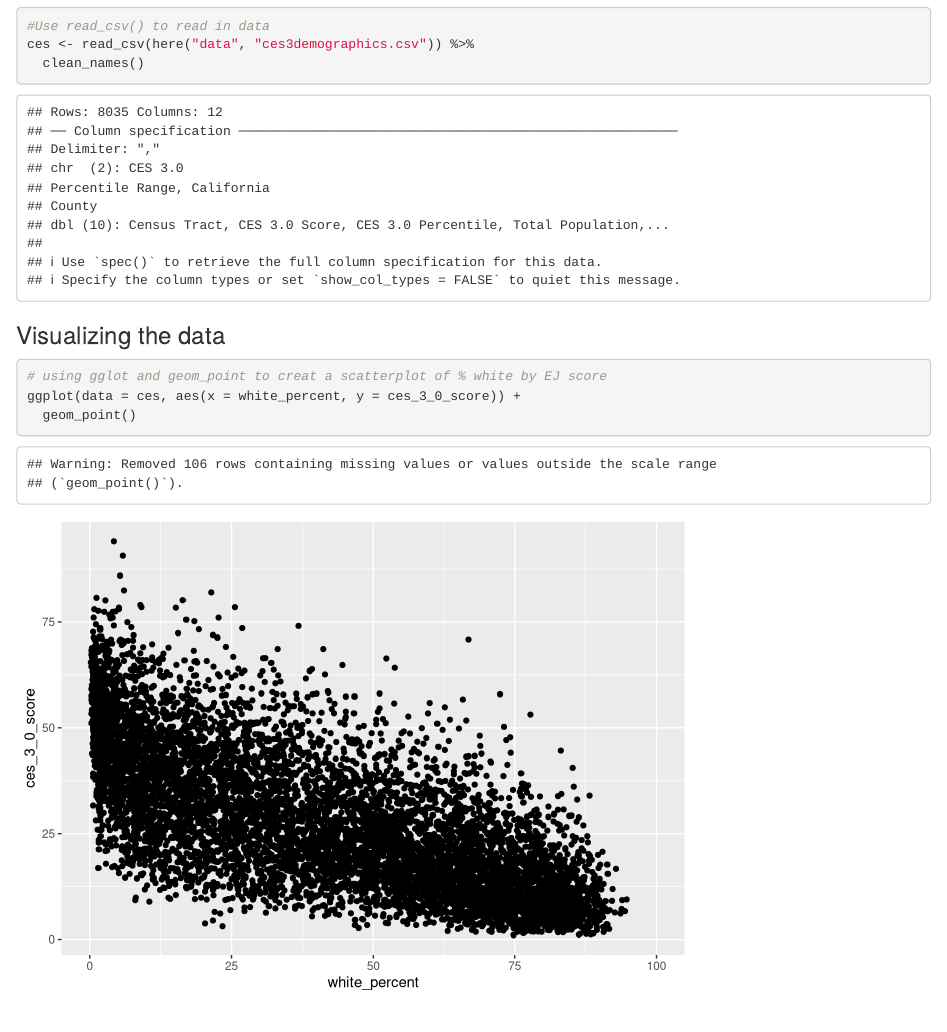
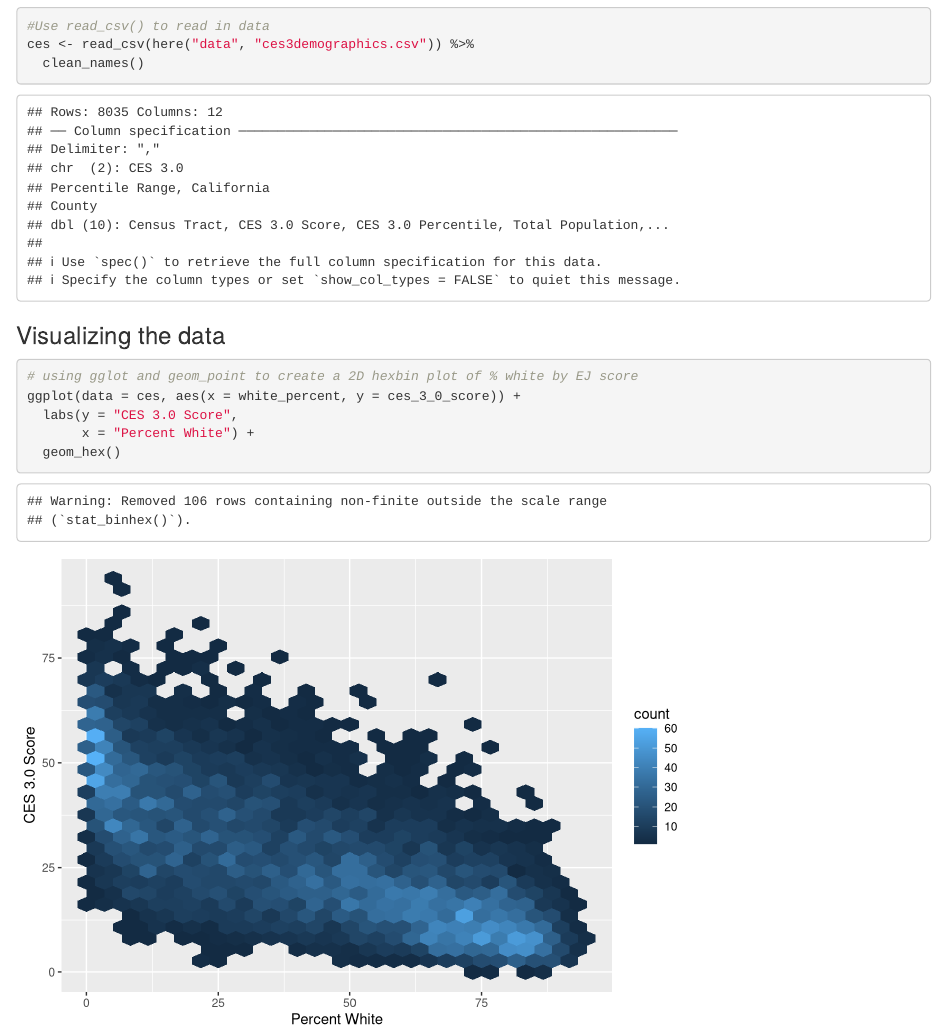
Before and after one commit to connerjainese/ejscreen-group-34, an R Markdown document (src/group_34_ca_ej.Rmd): the page in a window 1100 px wide, from 220 px down. Rendered offline with R 4.5, knitr and Pandoc, with nearby package versions; column names are cleaned by a stand-in for the janitor package.

Commit message:
Updated visualization to 2D hexbin plot

````diff
--- a/src/group_34_ca_ej.Rmd
+++ b/src/group_34_ca_ej.Rmd
@@ -26,7 +26,9 @@ ces <- read_csv(here("data", "ces3demographics.csv")) %>%
 
 ### Visualizing the data
 ```{r}
-# using gglot and geom_point to creat a scatterplot of % white by EJ score
+# using gglot and geom_point to create a 2D hexbin plot of % white by EJ score
 ggplot(data = ces, aes(x = white_percent, y = ces_3_0_score)) +
-  geom_point()
+  labs(y = "CES 3.0 Score",
+       x = "Percent White") +
+  geom_hex()
 ```
````
